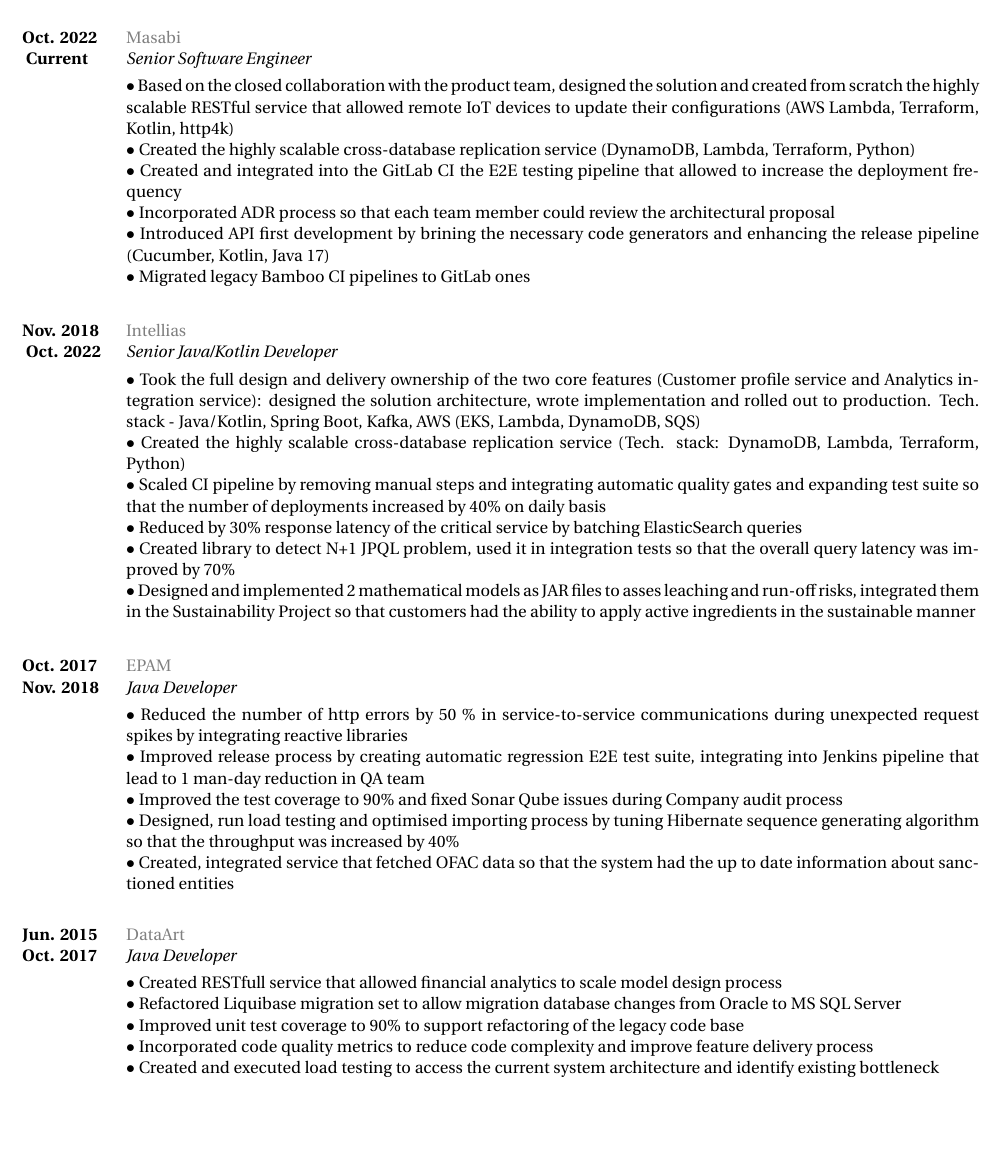
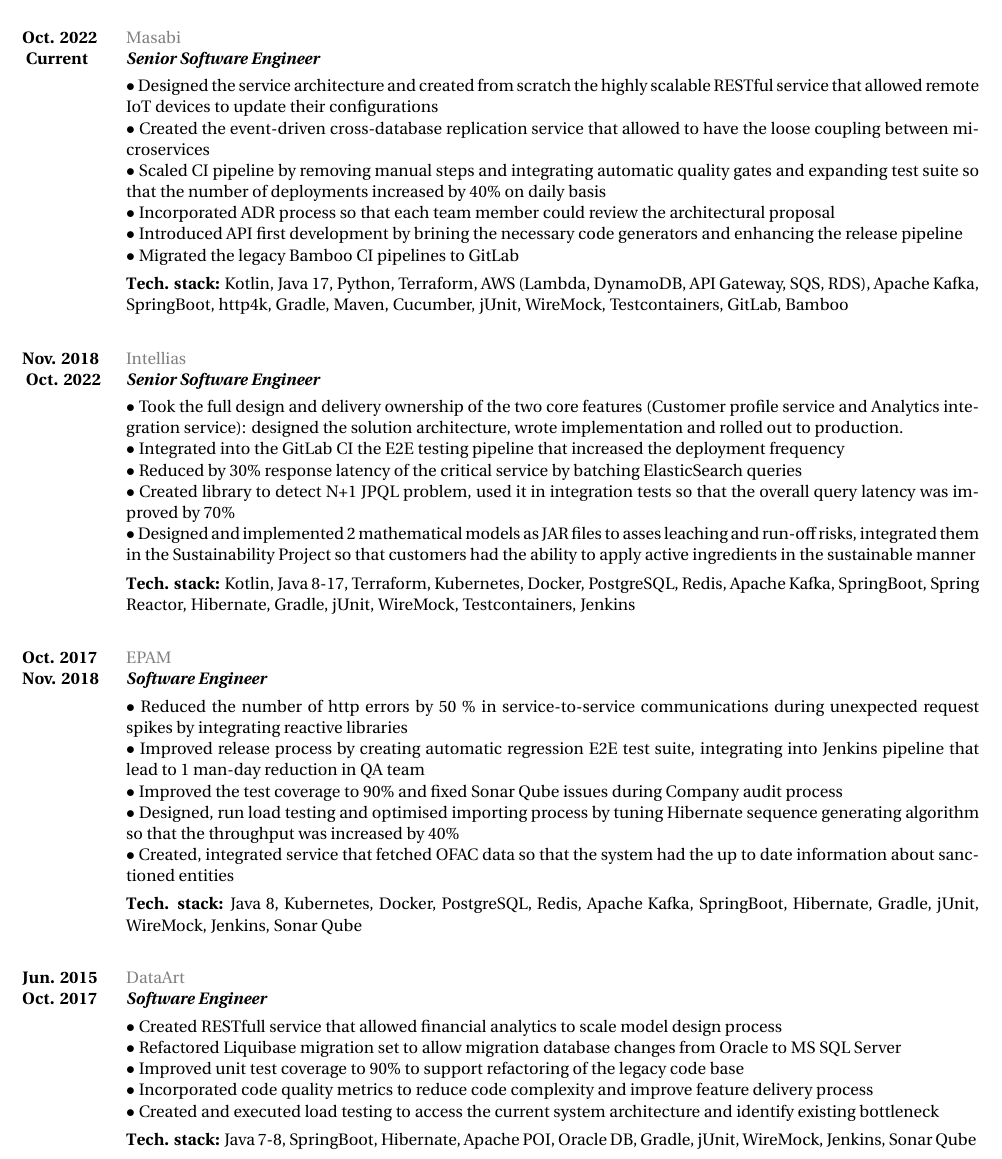
Before and after one commit to tarasmurzenkovv/cv, a LaTeX document (murzenkovtn.tex): part of the page, cut so that both start at the same text, the shorter picture padded with empty space. Compiled offline with XeLaTeX.

Commit message:
adjsuted description

```diff
--- a/murzenkovtn.tex
+++ b/murzenkovtn.tex
@@ -77,36 +76,41 @@
 {Oct. 2022 }{ Current}
 {Masabi}
 {http://masabi.com}
-{Senior Software Engineer}
+{\textbf{Senior Software Engineer}}
 {
 \textbf{}
-\\$\bullet$ Based on the closed collaboration with the product team, designed the solution and created from scratch the highly scalable RESTful service that allowed remote IoT devices to update their configurations (AWS Lambda, Terraform, Kotlin, http4k)
-\\$\bullet$ Created the highly scalable cross-database replication service (DynamoDB, Lambda, Terraform, Python)
-\\$\bullet$ Created and integrated into the GitLab CI the E2E testing pipeline that allowed to increase the deployment frequency
+\\$\bullet$ Designed the service architecture and created from scratch the highly scalable RESTful service that allowed remote IoT devices to update their configurations
+\\$\bullet$ Created the event-driven cross-database replication service that allowed to have the loose coupling between microservices
+\\$\bullet$ Scaled CI pipeline by removing manual steps and integrating automatic quality gates and expanding test suite so that the number of deployments increased by 40\% on daily basis
 \\$\bullet$ Incorporated ADR process so that each team member could review the architectural proposal
-\\$\bullet$ Introduced API first development by brining the necessary code generators and enhancing the release pipeline (Cucumber, Kotlin, Java 17)
-\\$\bullet$ Migrated legacy Bamboo CI pipelines to GitLab ones
+\\$\bullet$ Introduced API first development by brining the necessary code generators and enhancing the release pipeline
+\\$\bullet$ Migrated the legacy Bamboo CI pipelines to GitLab
+\vadjust{\vspace{4pt}}
+\newline
+\textbf{Tech. stack: }{Kotlin, Java 17, Python, Terraform, AWS (Lambda, DynamoDB, API Gateway, SQS, RDS), Apache Kafka, SpringBoot, http4k, Gradle, Maven, Cucumber, jUnit, WireMock, Testcontainers, GitLab, Bamboo}
  }
 \job
 {Nov. 2018 }{ Oct. 2022}
 {Intellias}
 {http://intellias.ua/}
-{Senior Java/Kotlin Developer}
+{\textbf{Senior Software Engineer}}
 {
 \textbf{}
-\\$\bullet$ Took the full design and delivery ownership of the two core features (Customer profile service and Analytics integration service): designed the solution architecture, wrote implementation and rolled out to production. Tech. stack - Java/Kotlin, Spring Boot, Kafka, AWS (EKS, Lambda, DynamoDB, SQS)
-\\$\bullet$ Created the highly scalable cross-database replication service (Tech. stack: DynamoDB, Lambda, Terraform, Python)
-\\$\bullet$ Scaled CI pipeline by removing manual steps and integrating automatic quality gates and expanding test suite so that the number of deployments increased by 40\% on daily basis
+\\$\bullet$ Took the full design and delivery ownership of the two core features (Customer profile service and Analytics integration service): designed the solution architecture, wrote implementation and rolled out to production.
+\\$\bullet$ Integrated into the GitLab CI the E2E testing pipeline that increased the deployment frequency
 \\$\bullet$ Reduced by 30\% response latency of the critical service by batching ElasticSearch queries
 \\$\bullet$ Created library to detect N+1 JPQL problem, used it in integration tests so that the overall query latency was improved by 70\%
 \\$\bullet$ Designed and implemented 2 mathematical models as JAR files to asses leaching and run-off risks,
 integrated them in the Sustainability Project so that customers had the ability to apply active ingredients in the sustainable manner
+\vadjust{\vspace{4pt}}
+\newline
+\textbf{Tech. stack: }{Kotlin, Java 8-17, Terraform, Kubernetes, Docker, PostgreSQL, Redis, Apache Kafka, SpringBoot, Spring Reactor, Hibernate, Gradle, jUnit, WireMock, Testcontainers, Jenkins}
  }
 \job
 {Oct. 2017}{Nov. 2018}
 {EPAM}
 {http://epam.ua/}
-{Java Developer}
+{\textbf{Software Engineer}}
 {
 \textbf{}
 \\$\bullet$ Reduced the number of http errors by 50 \% in service-to-service communications during unexpected request spikes by integrating reactive libraries
@@ -114,13 +118,16 @@
 \\$\bullet$ Improved the test coverage to 90\% and fixed Sonar Qube issues during Company audit process
 \\$\bullet$ Designed, run load testing and optimised importing process by tuning Hibernate sequence generating algorithm so that the throughput was increased by 40\%
 \\$\bullet$ Created, integrated service that fetched OFAC data so that the system had the up to date information about sanctioned entities
+\vadjust{\vspace{4pt}}
+\newline
+\textbf{Tech. stack: }{Java 8, Kubernetes, Docker, PostgreSQL, Redis, Apache Kafka, SpringBoot, Hibernate, Gradle, jUnit, WireMock, Jenkins, Sonar Qube}
  }
 
 \job
 {Jun. 2015}{Oct. 2017}
 {DataArt}
 {http://dataart.ua/}
-{Java Developer}
+{\textbf{Software Engineer}}
 {
 \textbf{}
 \\$\bullet$ Created RESTfull service that allowed financial analytics to scale model design process
@@ -128,6 +135,9 @@
 \\$\bullet$ Improved unit test coverage to 90\% to support refactoring of the legacy code base
 \\$\bullet$ Incorporated code quality metrics to reduce code complexity and improve feature delivery process
 \\$\bullet$ Created and executed load testing to access the current system architecture and identify existing bottleneck
+\vadjust{\vspace{4pt}}
+\newline
+\textbf{Tech. stack: }{Java 7-8, SpringBoot, Hibernate, Apache POI, Oracle DB, Gradle, jUnit, WireMock, Jenkins, Sonar Qube}
  }
 
 
```
Also changed, not shown: murzenkovtn.pdf, murzenkovtn.tex (1 more changed lines), 2 other files.
